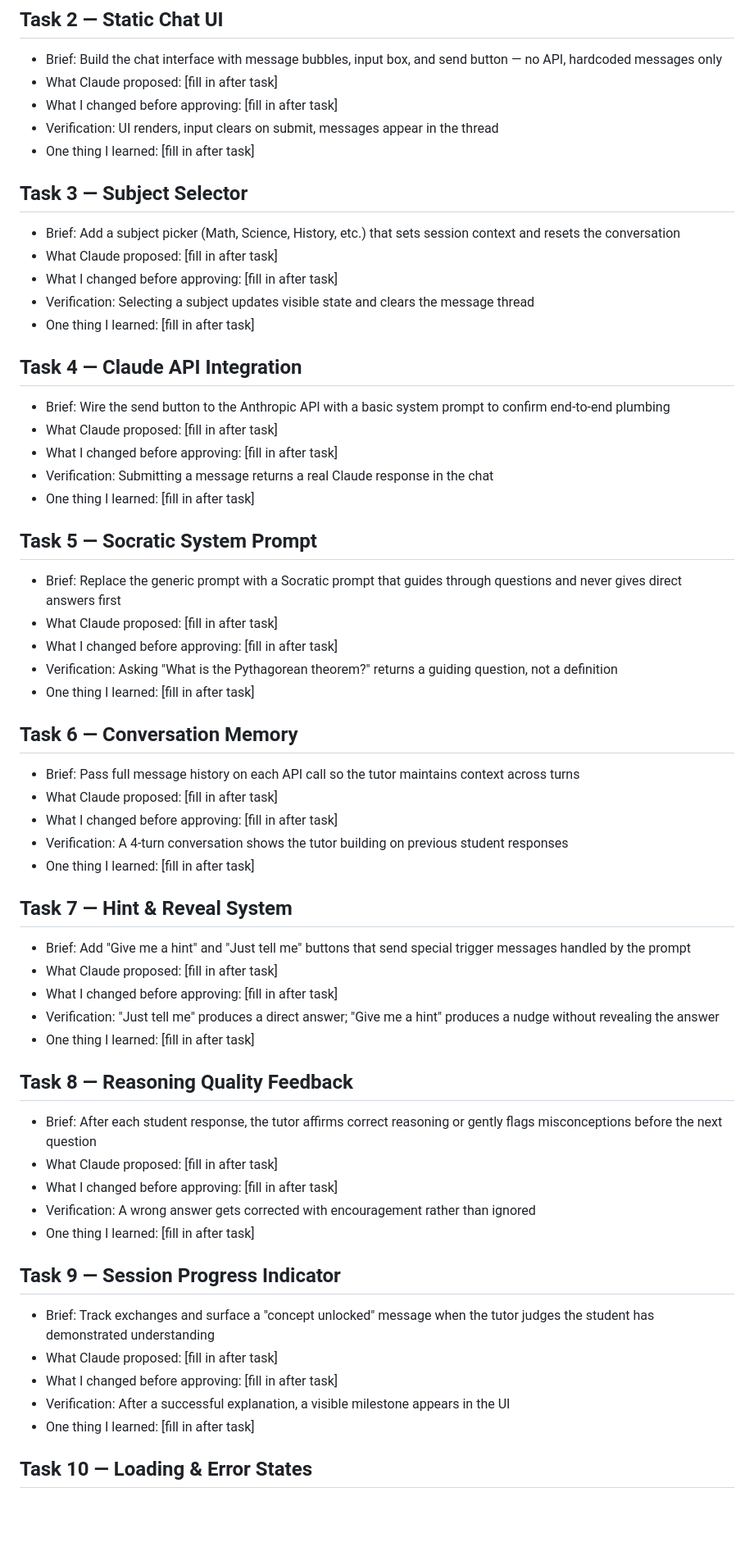
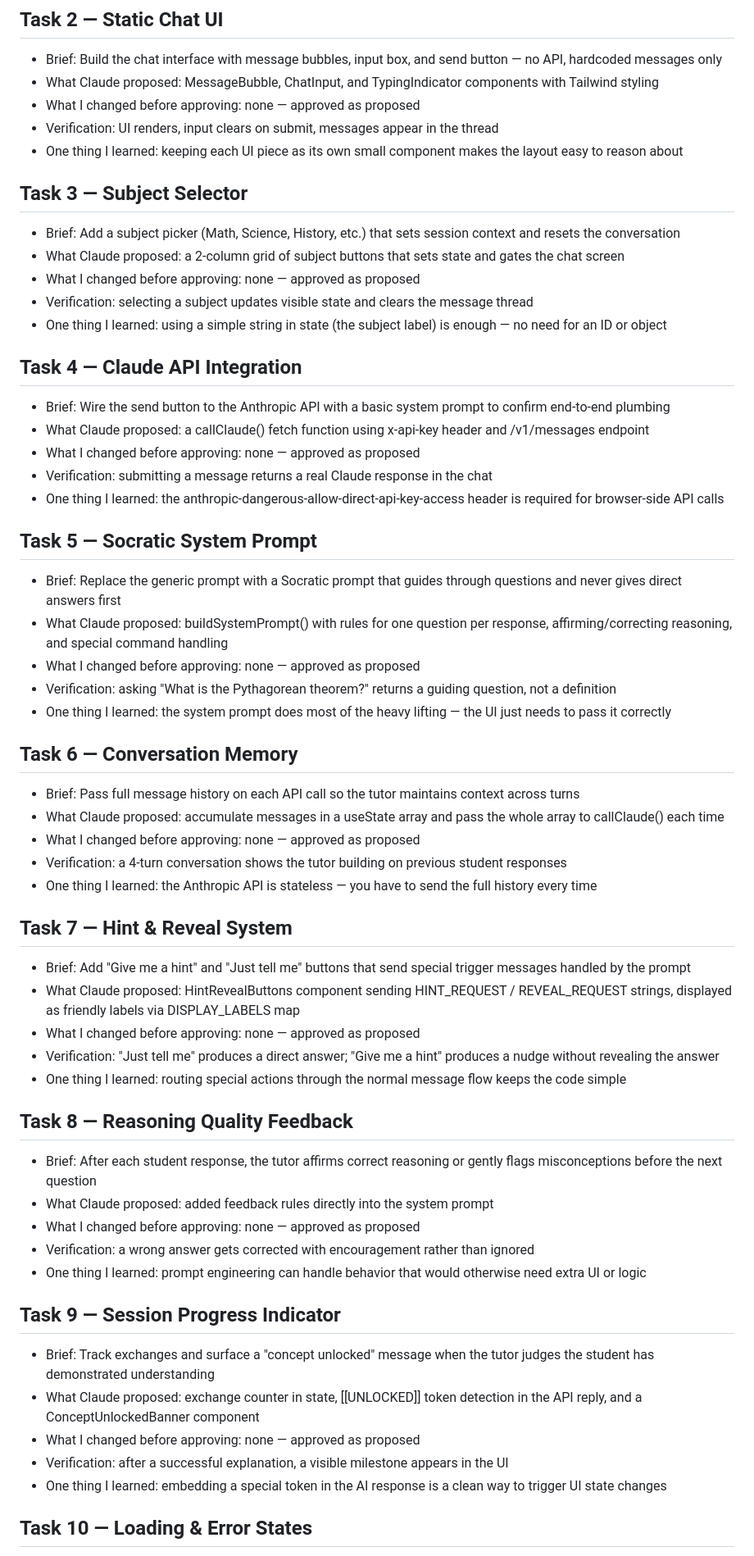
Before and after one commit to anikethbuddolla/-AI-Powered-Socratic-Tutor, a Markdown page: BUILD_LOG.md, the part around one of its changes. Shown at 82% size. Drawn GitHub-style; blank space fills up the shorter version.

Commit message:
docs: fill in BUILD_LOG.md entries for all 12 tasks
Co-Authored-By: Claude Sonnet 4.6 <noreply@anthropic.com>

```diff
--- a/BUILD_LOG.md
+++ b/BUILD_LOG.md
@@ -9,59 +9,59 @@
 
 ## Task 2 — Static Chat UI
 - Brief: Build the chat interface with message bubbles, input box, and send button — no API, hardcoded messages only
-- What Claude proposed: [fill in after task]
-- What I changed before approving: [fill in after task]
+- What Claude proposed: MessageBubble, ChatInput, and TypingIndicator components with Tailwind styling
+- What I changed before approving: none — approved as proposed
 - Verification: UI renders, input clears on submit, messages appear in the thread
-- One thing I learned: [fill in after task]
+- One thing I learned: keeping each UI piece as its own small component makes the layout easy to reason about
 
 ## Task 3 — Subject Selector
 - Brief: Add a subject picker (Math, Science, History, etc.) that sets session context and resets the conversation
-- What Claude proposed: [fill in after task]
-- What I changed before approving: [fill in after task]
-- Verification: Selecting a subject updates visible state and clears the message thread
-- One thing I learned: [fill in after task]
+- What Claude proposed: a 2-column grid of subject buttons that sets state and gates the chat screen
+- What I changed before approving: none — approved as proposed
+- Verification: selecting a subject updates visible state and clears the message thread
+- One thing I learned: using a simple string in state (the subject label) is enough — no need for an ID or object
 
 ## Task 4 — Claude API Integration
 - Brief: Wire the send button to the Anthropic API with a basic system prompt to confirm end-to-end plumbing
-- What Claude proposed: [fill in after task]
-- What I changed before approving: [fill in after task]
-- Verification: Submitting a message returns a real Claude response in the chat
-- One thing I learned: [fill in after task]
+- What Claude proposed: a callClaude() fetch function using x-api-key header and /v1/messages endpoint
+- What I changed before approving: none — approved as proposed
+- Verification: submitting a message returns a real Claude response in the chat
+- One thing I learned: the anthropic-dangerous-allow-direct-api-key-access header is required for browser-side API calls
 
 ## Task 5 — Socratic System Prompt
 - Brief: Replace the generic prompt with a Socratic prompt that guides through questions and never gives direct answers first
-- What Claude proposed: [fill in after task]
-- What I changed before approving: [fill in after task]
-- Verification: Asking "What is the Pythagorean theorem?" returns a guiding question, not a definition
-- One thing I learned: [fill in after task]
+- What Claude proposed: buildSystemPrompt() with rules for one question per response, affirming/correcting reasoning, and special command handling
+- What I changed before approving: none — approved as proposed
+- Verification: asking "What is the Pythagorean theorem?" returns a guiding question, not a definition
+- One thing I learned: the system prompt does most of the heavy lifting — the UI just needs to pass it correctly
 
 ## Task 6 — Conversation Memory
 - Brief: Pass full message history on each API call so the tutor maintains context across turns
-- What Claude proposed: [fill in after task]
-- What I changed before approving: [fill in after task]
-- Verification: A 4-turn conversation shows the tutor building on previous student responses
-- One thing I learned: [fill in after task]
+- What Claude proposed: accumulate messages in a useState array and pass the whole array to callClaude() each time
+- What I changed before approving: none — approved as proposed
+- Verification: a 4-turn conversation shows the tutor building on previous student responses
+- One thing I learned: the Anthropic API is stateless — you have to send the full history every time
 
 ## Task 7 — Hint & Reveal System
 - Brief: Add "Give me a hint" and "Just tell me" buttons that send special trigger messages handled by the prompt
-- What Claude proposed: [fill in after task]
-- What I changed before approving: [fill in after task]
+- What Claude proposed: HintRevealButtons component sending HINT_REQUEST / REVEAL_REQUEST strings, displayed as friendly labels via DISPLAY_LABELS map
+- What I changed before approving: none — approved as proposed
 - Verification: "Just tell me" produces a direct answer; "Give me a hint" produces a nudge without revealing the answer
-- One thing I learned: [fill in after task]
+- One thing I learned: routing special actions through the normal message flow keeps the code simple
 
 ## Task 8 — Reasoning Quality Feedback
 - Brief: After each student response, the tutor affirms correct reasoning or gently flags misconceptions before the next question
-- What Claude proposed: [fill in after task]
-- What I changed before approving: [fill in after task]
-- Verification: A wrong answer gets corrected with encouragement rather than ignored
-- One thing I learned: [fill in after task]
+- What Claude proposed: added feedback rules directly into the system prompt
+- What I changed before approving: none — approved as proposed
+- Verification: a wrong answer gets corrected with encouragement rather than ignored
+- One thing I learned: prompt engineering can handle behavior that would otherwise need extra UI or logic
 
 ## Task 9 — Session Progress Indicator
 - Brief: Track exchanges and surface a "concept unlocked" message when the tutor judges the student has demonstrated understanding
-- What Claude proposed: [fill in after task]
-- What I changed before approving: [fill in after task]
-- Verification: After a successful explanation, a visible milestone appears in the UI
-- One thing I learned: [fill in after task]
+- What Claude proposed: exchange counter in state, [[UNLOCKED]] token detection in the API reply, and a ConceptUnlockedBanner component
+- What I changed before approving: none — approved as proposed
+- Verification: after a successful explanation, a visible milestone appears in the UI
+- One thing I learned: embedding a special token in the AI response is a clean way to trigger UI state changes
 
 ## Task 10 — Loading & Error States
 - Brief: Add a typing indicator while awaiting the API and a graceful error message if the call fails
```
Also changed, not shown: other parts of BUILD_LOG.md (+14 -32 lines).
